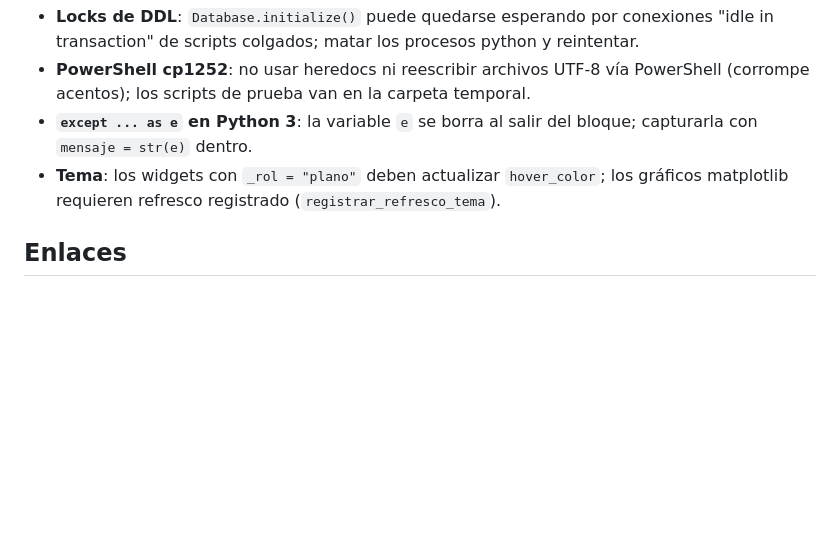
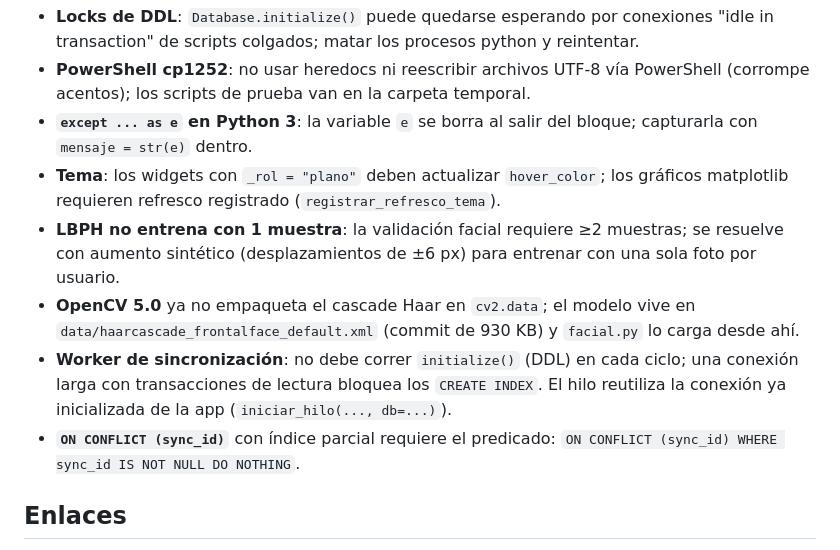
Before and after one commit to nandres/sistema-marcacion-empresarial, a Markdown page: Sistema de Marcacion/Bitácora de Implementación.md, the part around one of its changes. GitHub-like rendering; blank space fills up the shorter version.

```diff
--- a/Sistema de Marcacion/Bitácora de Implementación.md
+++ b/Sistema de Marcacion/Bitácora de Implementación.md
@@ -110,6 +121,10 @@ Los scripts de humo viven en `C:\Users\PC\AppData\Local\Temp\opencode\`:
 - **PowerShell cp1252**: no usar heredocs ni reescribir archivos UTF-8 vía PowerShell (corrompe acentos); los scripts de prueba van en la carpeta temporal.
 - **`except ... as e` en Python 3**: la variable `e` se borra al salir del bloque; capturarla con `mensaje = str(e)` dentro.
 - **Tema**: los widgets con `_rol = "plano"` deben actualizar `hover_color`; los gráficos matplotlib requieren refresco registrado (`registrar_refresco_tema`).
+- **LBPH no entrena con 1 muestra**: la validación facial requiere ≥2 muestras; se resuelve con aumento sintético (desplazamientos de ±6 px) para entrenar con una sola foto por usuario.
+- **OpenCV 5.0** ya no empaqueta el cascade Haar en `cv2.data`; el modelo vive en `data/haarcascade_frontalface_default.xml` (commit de 930 KB) y `facial.py` lo carga desde ahí.
+- **Worker de sincronización**: no debe correr `initialize()` (DDL) en cada ciclo; una conexión larga con transacciones de lectura bloquea los `CREATE INDEX`. El hilo reutiliza la conexión ya inicializada de la app (`iniciar_hilo(..., db=...)`).
+- **`ON CONFLICT (sync_id)`** con índice parcial requiere el predicado: `ON CONFLICT (sync_id) WHERE sync_id IS NOT NULL DO NOTHING`.
 
 ## Enlaces
 
```
Also changed, not shown: other parts of Sistema de Marcacion/Bitácora de Implementación.md (+12 -1 lines), README.md (added, +137 -0 lines).
